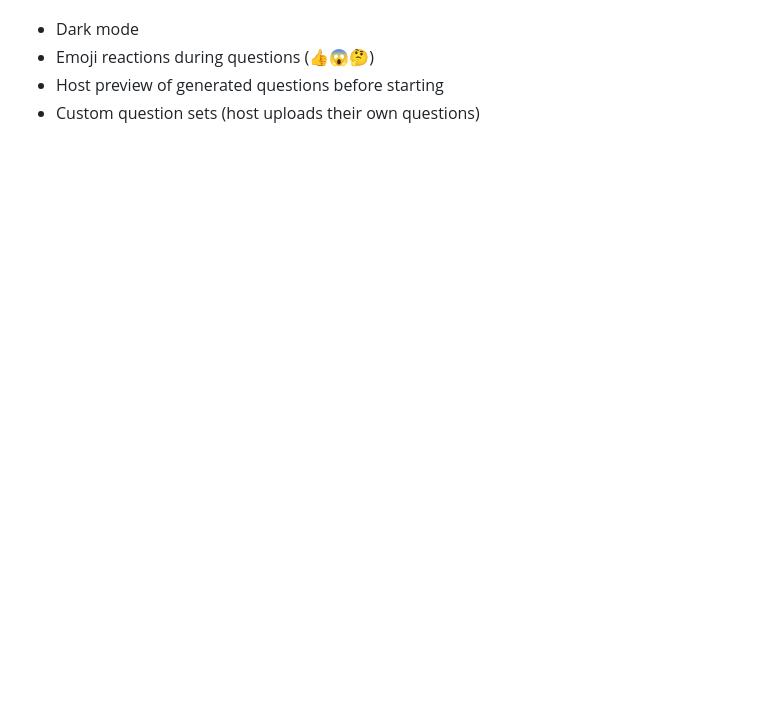
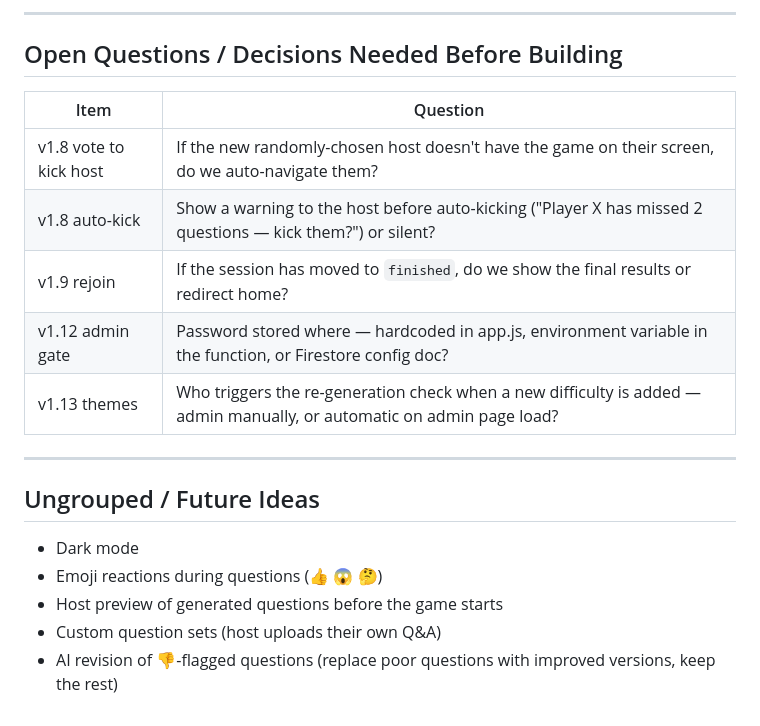
Before and after one commit to BryceWillis/family-quiz, a Markdown page: BACKLOG.md, the part around one of its changes. Drawn GitHub-style; blank space fills up the shorter version.

```diff
--- a/BACKLOG.md
+++ b/BACKLOG.md
@@ -75,4 +83,20 @@
+---
+
+## Open Questions / Decisions Needed Before Building
+
+| Item | Question |
+|------|----------|
+| v1.8 vote to kick host | If the new randomly-chosen host doesn't have the game on their screen, do we auto-navigate them? |
+| v1.8 auto-kick | Show a warning to the host before auto-kicking ("Player X has missed 2 questions — kick them?") or silent? |
+| v1.9 rejoin | If the session has moved to `finished`, do we show the final results or redirect home? |
+| v1.12 admin gate | Password stored where — hardcoded in app.js, environment variable in the function, or Firestore config doc? |
+| v1.13 themes | Who triggers the re-generation check when a new difficulty is added — admin manually, or automatic on admin page load? |
+
+---
+
+## Ungrouped / Future Ideas
 - Dark mode
-- Emoji reactions during questions (👍😱🤔)
-- Host preview of generated questions before starting
-- Custom question sets (host uploads their own questions)
+- Emoji reactions during questions (👍 😱 🤔)
+- Host preview of generated questions before the game starts
+- Custom question sets (host uploads their own Q&A)
+- AI revision of 👎-flagged questions (replace poor questions with improved versions, keep the rest)
```
Also changed, not shown: other parts of BACKLOG.md (+52 -44 lines).
